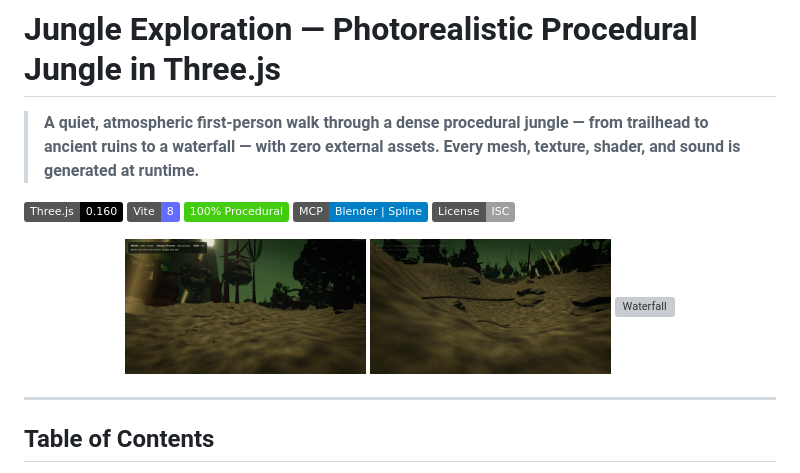
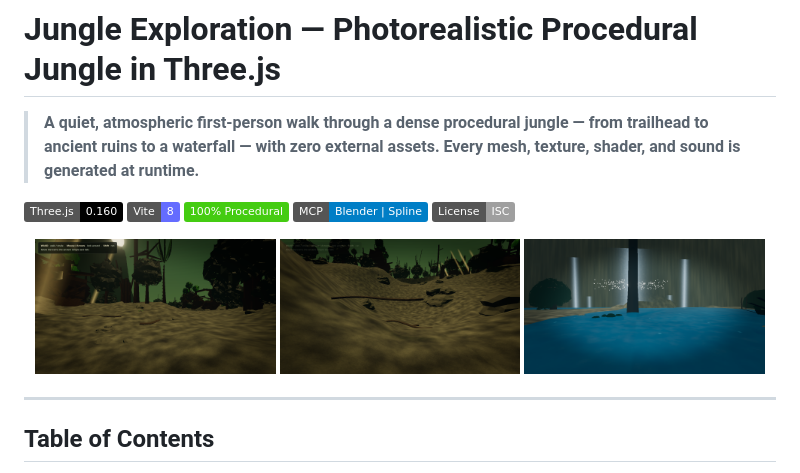
Before and after one commit to dexter-ifti/jungle-exploration, a Markdown page: README.md, the part around the change. Drawn GitHub-style; pictures changed too: renders/frame_6_0.99.png (added); badges without logos; grey boxes are pictures that could not be loaded.

Commit message:
fix: correct image path for Waterfall in README and add missing image file

```diff
--- a/README.md
+++ b/README.md
@@ -11,7 +11,7 @@
 <p align="center">
   <img src="renders/frame_0_0.00.png" width="32%" alt="Trailhead" />
   <img src="renders/frame_5_0.85.png" width="32%" alt="Ruins" />
-  <img src="renders_final/frame_6_0.99.png" width="32%" alt="Waterfall" />
+  <img src="renders/frame_6_0.99.png" width="32%" alt="Waterfall" />
 </p>
 
 ---
```
